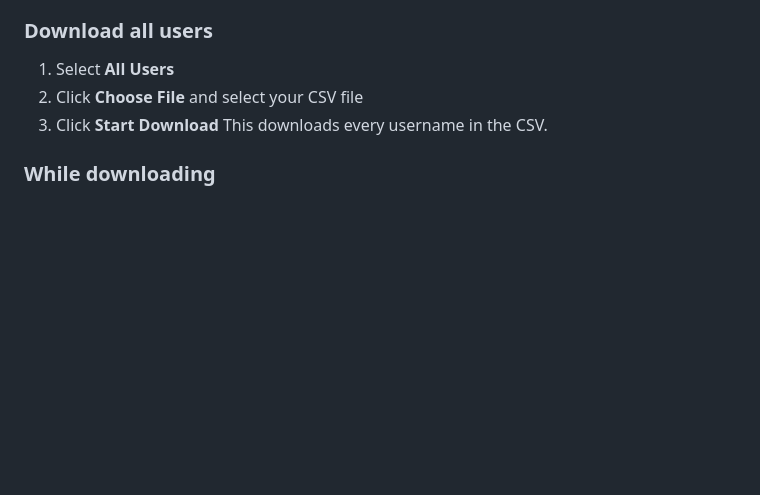
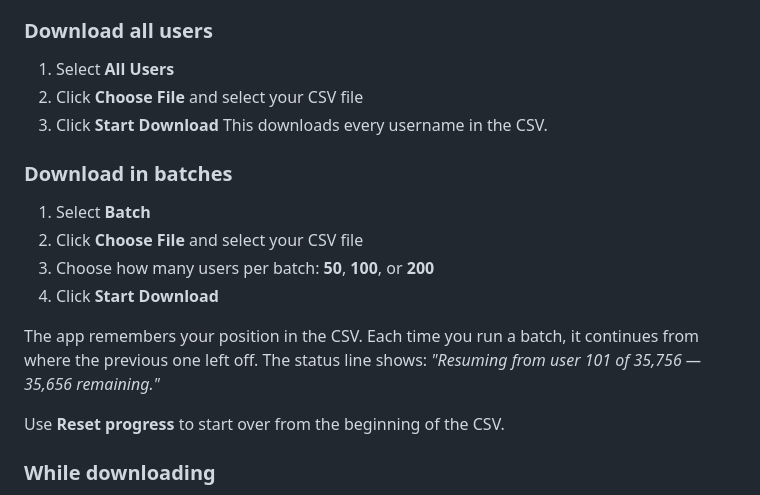
Before and after one commit to mir17881/sachalayatan-downloader, a Markdown page: README.md, the part around the change. Drawn GitHub-style; blank space fills up the shorter version.

Commit message:
Update README to document Batch download mode
Co-Authored-By: Claude Sonnet 4.6 <noreply@anthropic.com>

```diff
--- a/README.md
+++ b/README.md
@@ -34,6 +34,16 @@ Once the browser opens at `http://localhost:5000`:
 2. Click **Choose File** and select your CSV file
 3. Click **Start Download**
    This downloads every username in the CSV.
+
+### Download in batches
+1. Select **Batch**
+2. Click **Choose File** and select your CSV file
+3. Choose how many users per batch: **50**, **100**, or **200**
+4. Click **Start Download**
+
+The app remembers your position in the CSV. Each time you run a batch, it continues from where the previous one left off. The status line shows: *"Resuming from user 101 of 35,756 — 35,656 remaining."*
+
+Use **Reset progress** to start over from the beginning of the CSV.
 
 ### While downloading
 - **Top bar** — shows overall progress across all users
```
